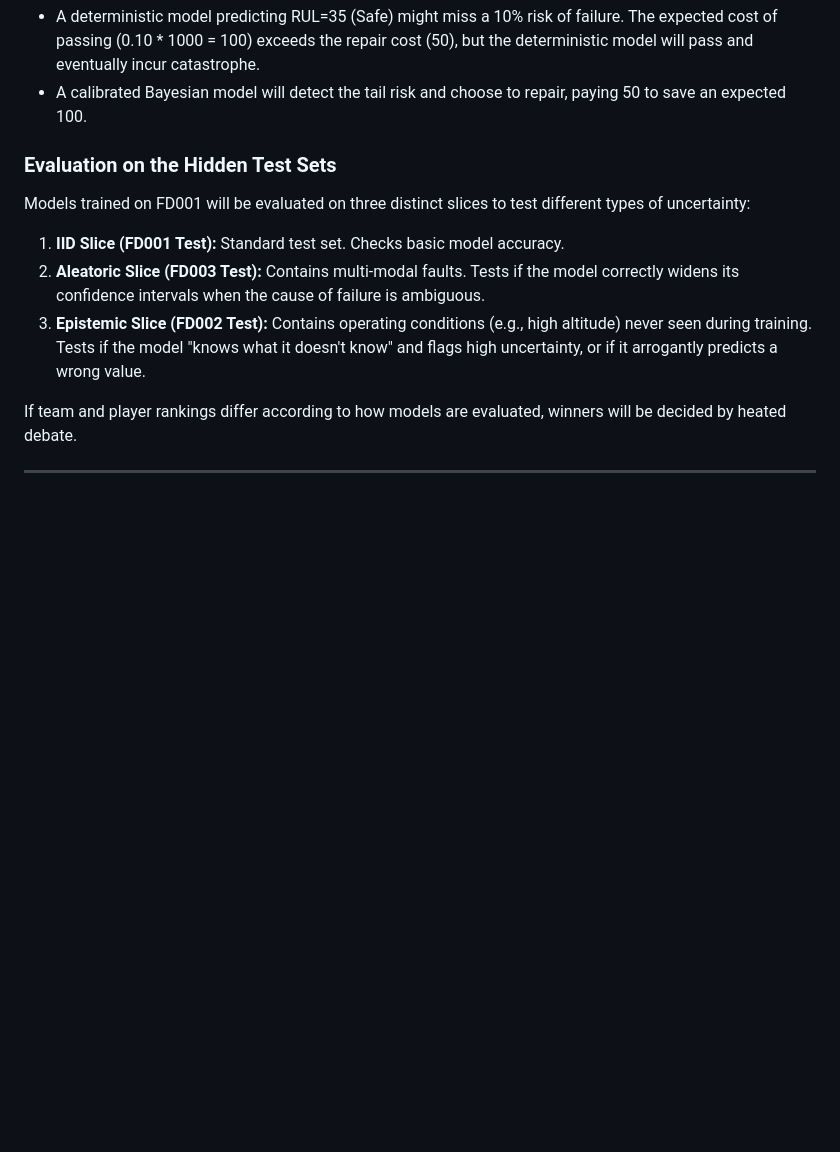
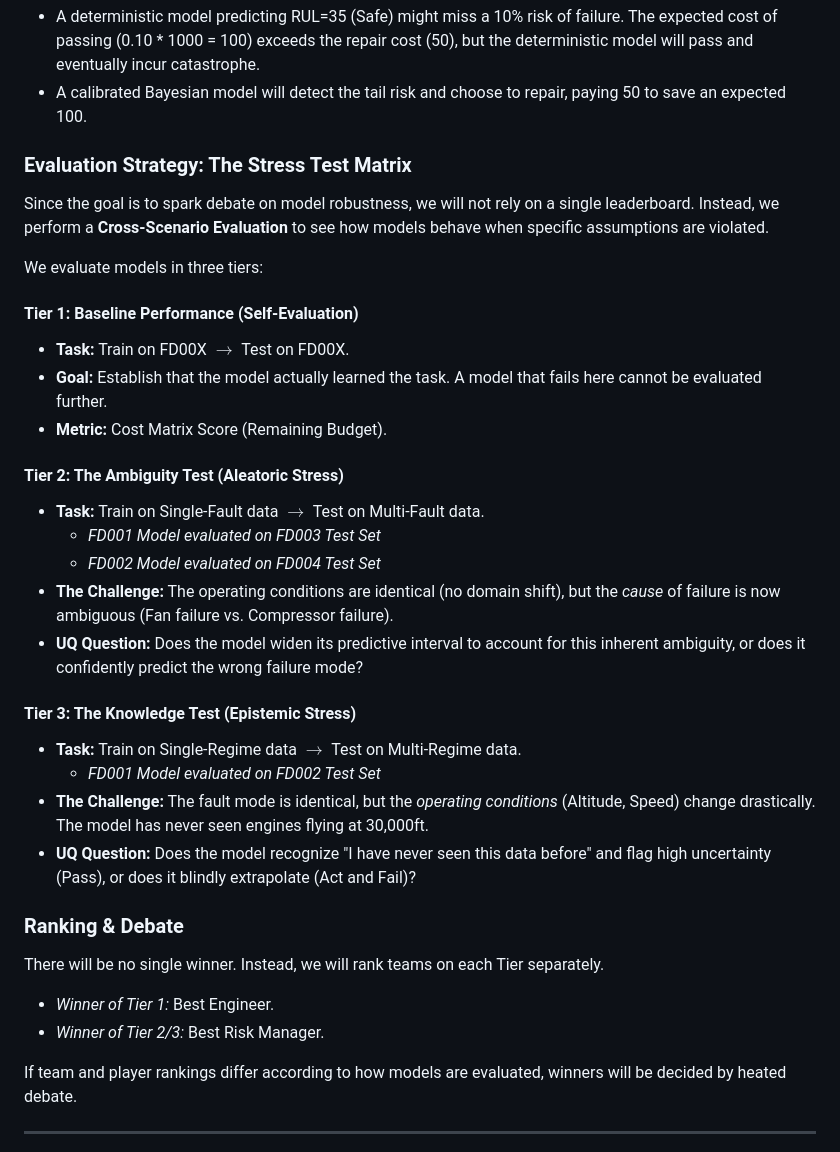
Before and after one commit to maartenstol/uncertainty-quantification, a Markdown page: README.md, the part around the change. Rendered like a GitHub page; blank space fills up the shorter version.

Commit message:
new eval section

```diff
--- a/README.md
+++ b/README.md
@@ -126,13 +126,34 @@ Teams start with a hypothetical budget and pay all costs incurred on the test se
 * A deterministic model predicting RUL=35 (Safe) might miss a 10% risk of failure. The expected cost of passing (0.10 * 1000 = 100) exceeds the repair cost (50), but the deterministic model will pass and eventually incur catastrophe.
 * A calibrated Bayesian model will detect the tail risk and choose to repair, paying 50 to save an expected 100.
 
-### Evaluation on the Hidden Test Sets
+### Evaluation Strategy: The Stress Test Matrix
 
-Models trained on FD001 will be evaluated on three distinct slices to test different types of uncertainty:
+Since the goal is to spark debate on model robustness, we will not rely on a single leaderboard. Instead, we perform a **Cross-Scenario Evaluation** to see how models behave when specific assumptions are violated.
 
-1.  **IID Slice (FD001 Test):** Standard test set. Checks basic model accuracy.
-2.  **Aleatoric Slice (FD003 Test):** Contains multi-modal faults. Tests if the model correctly widens its confidence intervals when the cause of failure is ambiguous.
-3.  **Epistemic Slice (FD002 Test):** Contains operating conditions (e.g., high altitude) never seen during training. Tests if the model "knows what it doesn't know" and flags high uncertainty, or if it arrogantly predicts a wrong value.
+We evaluate models in three tiers:
+
+#### Tier 1: Baseline Performance (Self-Evaluation)
+* **Task:** Train on FD00X $\rightarrow$ Test on FD00X.
+* **Goal:** Establish that the model actually learned the task. A model that fails here cannot be evaluated further.
+* **Metric:** Cost Matrix Score (Remaining Budget).
+
+#### Tier 2: The Ambiguity Test (Aleatoric Stress)
+* **Task:** Train on Single-Fault data $\rightarrow$ Test on Multi-Fault data.
+    * *FD001 Model evaluated on FD003 Test Set*
+    * *FD002 Model evaluated on FD004 Test Set*
+* **The Challenge:** The operating conditions are identical (no domain shift), but the *cause* of failure is now ambiguous (Fan failure vs. Compressor failure).
+* **UQ Question:** Does the model widen its predictive interval to account for this inherent ambiguity, or does it confidently predict the wrong failure mode?
+
+#### Tier 3: The Knowledge Test (Epistemic Stress)
+* **Task:** Train on Single-Regime data $\rightarrow$ Test on Multi-Regime data.
+    * *FD001 Model evaluated on FD002 Test Set*
+* **The Challenge:** The fault mode is identical, but the *operating conditions* (Altitude, Speed) change drastically. The model has never seen engines flying at 30,000ft.
+* **UQ Question:** Does the model recognize "I have never seen this data before" and flag high uncertainty (Pass), or does it blindly extrapolate (Act and Fail)?
+
+### Ranking & Debate
+There will be no single winner. Instead, we will rank teams on each Tier separately.
+* *Winner of Tier 1:* Best Engineer.
+* *Winner of Tier 2/3:* Best Risk Manager.
 
 If team and player rankings differ according to how models are evaluated, winners will be decided by heated debate.
 
```
